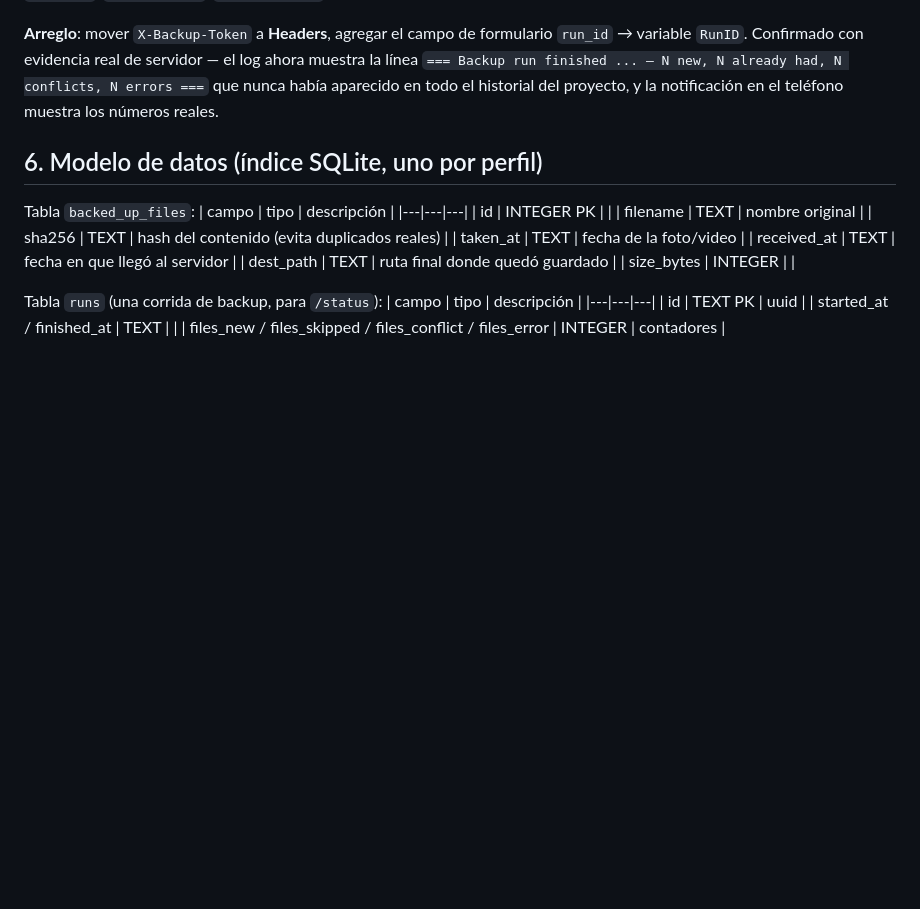
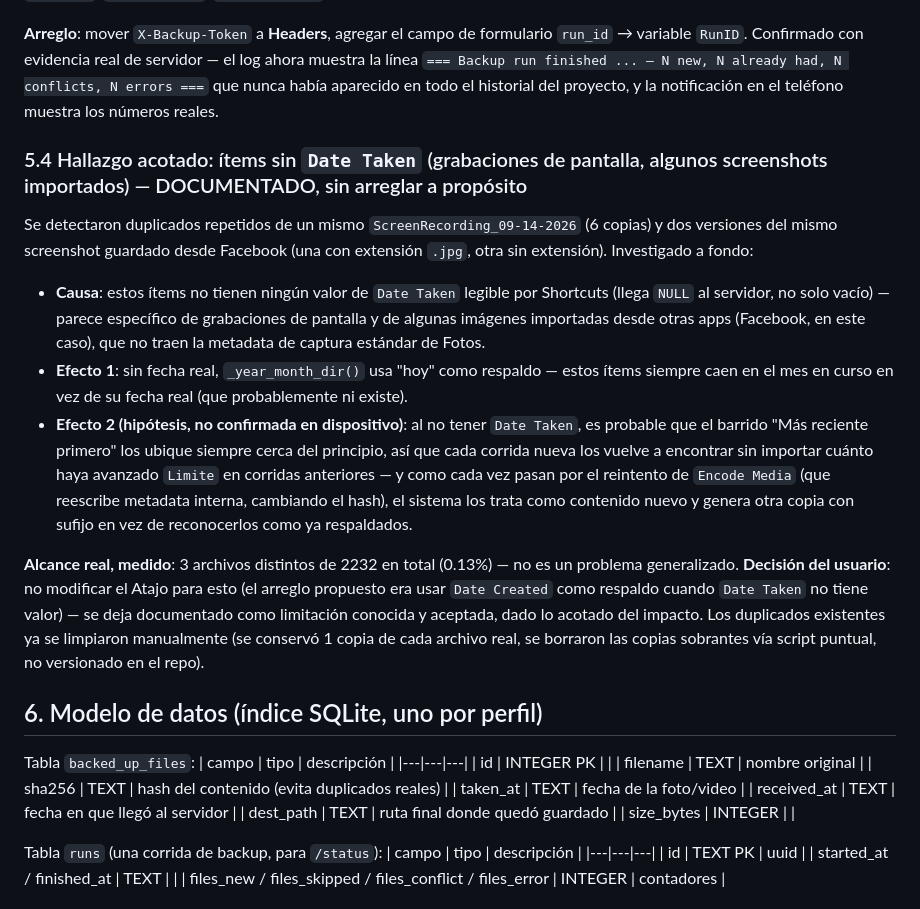
Before and after one commit to hesner/punkbackup, a Markdown page: PLAN.md, the part around the change. Rendered like a GitHub page; blank space fills up the shorter version.

Commit message:
Document the null-Date-Taken duplicate finding as an accepted limitation
Investigated repeated duplicates of a ScreenRecording and one imported
screenshot (both missing Date Taken entirely). Root-caused and scoped
precisely: 3 distinct files out of 2232 (0.13%) — the Shortcut fix
(fall back to Date Created when Date Taken is empty) was proposed but
the user chose not to apply it given how narrow the impact is; documented
as a known, deliberately-unaddressed limitation instead. The existing
duplicates were cleaned up manually (one canonical copy kept per file).

Co-Authored-By: Claude Sonnet 5 <noreply@anthropic.com>
Claude-Session: https://claude.ai/code/session_01AmVYdRd9XaoTf8xUV8h6ia

```diff
--- a/PLAN.md
+++ b/PLAN.md
@@ -395,6 +395,38 @@ new, N already had, N conflicts, N errors ===` que nunca había aparecido
 en todo el historial del proyecto, y la notificación en el teléfono
 muestra los números reales.
 
+### 5.4 Hallazgo acotado: ítems sin `Date Taken` (grabaciones de pantalla, algunos screenshots importados) — DOCUMENTADO, sin arreglar a propósito
+
+Se detectaron duplicados repetidos de un mismo `ScreenRecording_09-14-2026`
+(6 copias) y dos versiones del mismo screenshot guardado desde Facebook
+(una con extensión `.jpg`, otra sin extensión). Investigado a fondo:
+
+- **Causa**: estos ítems no tienen ningún valor de `Date Taken` legible
+  por Shortcuts (llega `NULL` al servidor, no solo vacío) — parece
+  específico de grabaciones de pantalla y de algunas imágenes importadas
+  desde otras apps (Facebook, en este caso), que no traen la metadata de
+  captura estándar de Fotos.
+- **Efecto 1**: sin fecha real, `_year_month_dir()` usa "hoy" como
+  respaldo — estos ítems siempre caen en el mes en curso en vez de su
+  fecha real (que probablemente ni existe).
+- **Efecto 2 (hipótesis, no confirmada en dispositivo)**: al no tener
+  `Date Taken`, es probable que el barrido "Más reciente primero" los
+  ubique siempre cerca del principio, así que cada corrida nueva los
+  vuelve a encontrar sin importar cuánto haya avanzado `Limite` en
+  corridas anteriores — y como cada vez pasan por el reintento de
+  `Encode Media` (que reescribe metadata interna, cambiando el hash),
+  el sistema los trata como contenido nuevo y genera otra copia con
+  sufijo en vez de reconocerlos como ya respaldados.
+
+**Alcance real, medido**: 3 archivos distintos de 2232 en total (0.13%)
+— no es un problema generalizado. **Decisión del usuario**: no modificar
+el Atajo para esto (el arreglo propuesto era usar `Date Created` como
+respaldo cuando `Date Taken` no tiene valor) — se deja documentado como
+limitación conocida y aceptada, dado lo acotado del impacto. Los
+duplicados existentes ya se limpiaron manualmente (se conservó 1 copia
+de cada archivo real, se borraron las copias sobrantes vía script
+puntual, no versionado en el repo).
+
 ## 6. Modelo de datos (índice SQLite, uno por perfil)
 
 Tabla `backed_up_files`:
```
